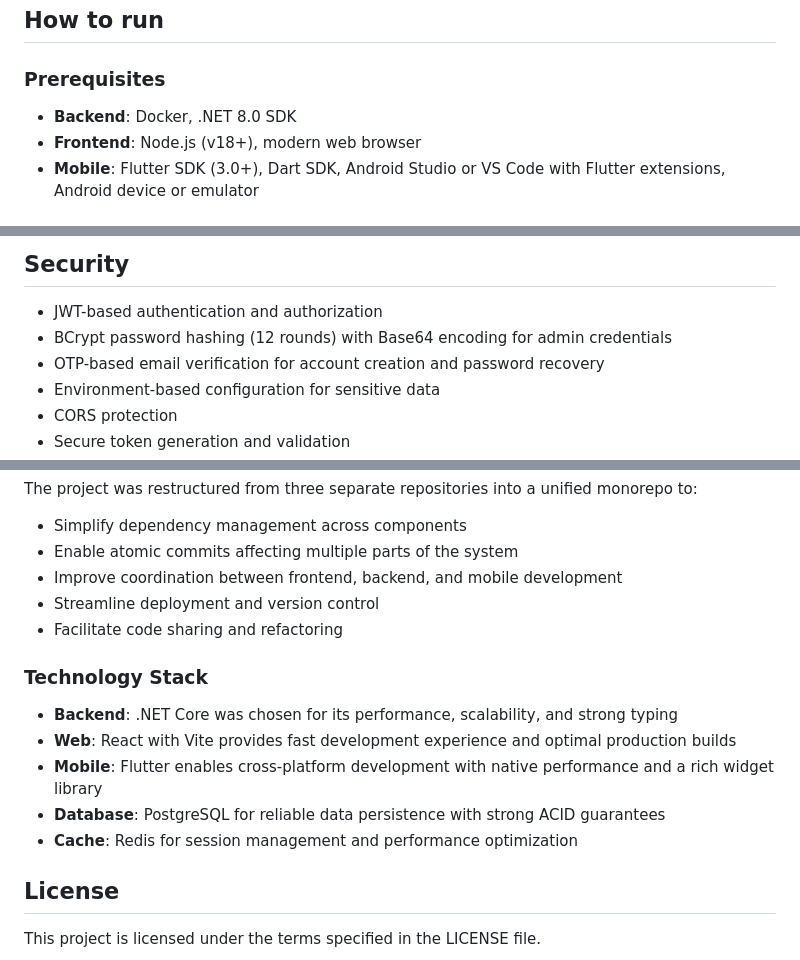
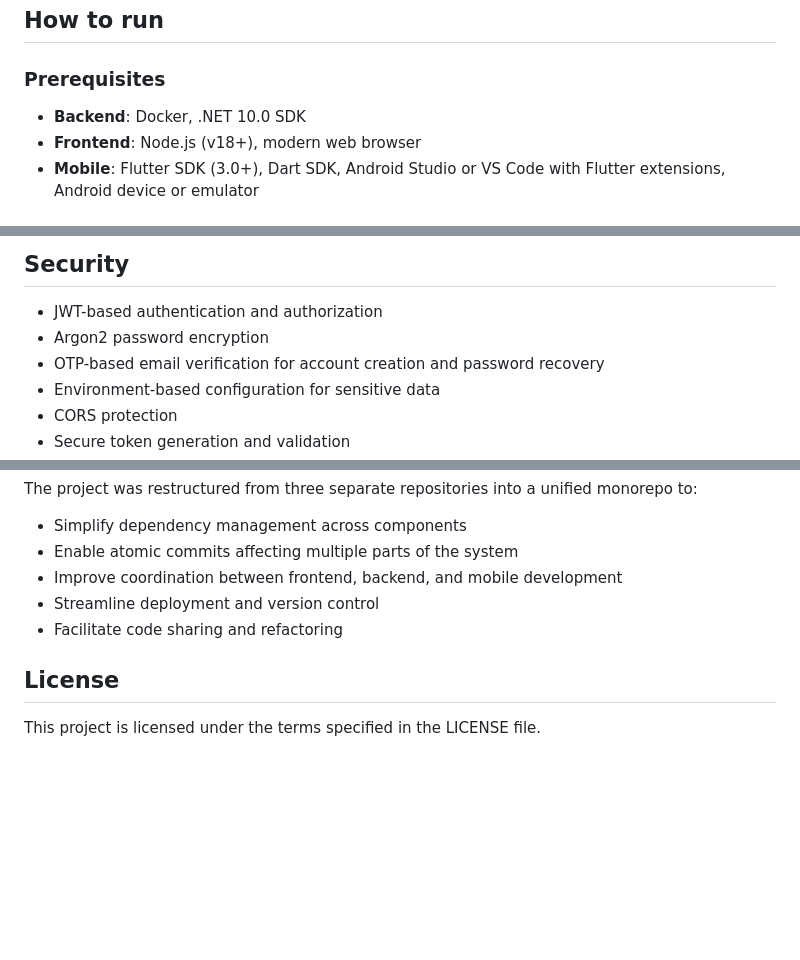
Before and after one commit to alaasmagi/educode, a Markdown page: README.md, 3 parts joined by grey strips. GitHub-like rendering; blank space fills up the shorter version.

Commit message:
Update README with SDK version and security changes
Updated backend SDK version from .NET 8.0 to .NET 10.0 and changed references to legacy documentation. Replaced BCrypt with Argon2 for password encryption and removed technology stack section.

```diff
--- a/README.md
+++ b/README.md
@@ -40,7 +40,7 @@ This monorepo contains three main components:
 
 ### Prerequisites
 
-* **Backend**: Docker, .NET 8.0 SDK
+* **Backend**: Docker, .NET 10.0 SDK
 * **Frontend**: Node.js (v18+), modern web browser
 * **Mobile**: Flutter SDK (3.0+), Dart SDK, Android Studio or VS Code with Flutter extensions, Android device or emulator
 
@@ -193,7 +191,7 @@ educode/
 ## Security
 
 - JWT-based authentication and authorization
-- BCrypt password hashing (12 rounds) with Base64 encoding for admin credentials
+- Argon2 password encryption
 - OTP-based email verification for account creation and password recovery
 - Environment-based configuration for sensitive data
 - CORS protection
@@ -209,13 +207,6 @@ The project was restructured from three separate repositories into a unified mon
 - Streamline deployment and version control
 - Facilitate code sharing and refactoring
 
-### Technology Stack
-- **Backend**: .NET Core was chosen for its performance, scalability, and strong typing
-- **Web**: React with Vite provides fast development experience and optimal production builds
-- **Mobile**: Flutter enables cross-platform development with native performance and a rich widget library
-- **Database**: PostgreSQL for reliable data persistence with strong ACID guarantees
-- **Cache**: Redis for session management and performance optimization
-
 ## License
 
 This project is licensed under the terms specified in the LICENSE file.
```
Also changed, not shown: other parts of README.md (+1 -3 lines).
